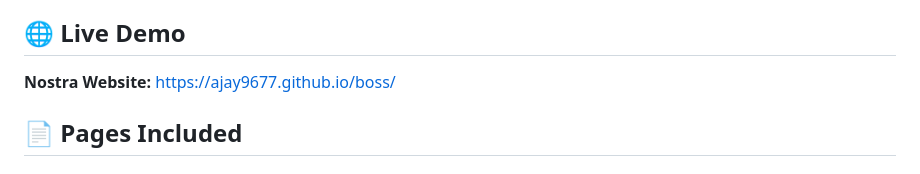
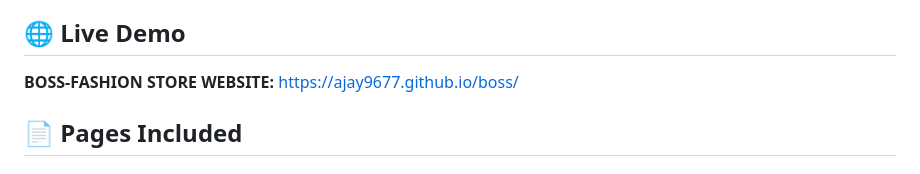
Before and after one commit to ajay9677/boss, a Markdown page: README.md, the part around the change. Rendered like a GitHub page.

```diff
--- a/README.md
+++ b/README.md
@@ -6,7 +6,7 @@
 
 ## 🌐 Live Demo
 
-**Nostra Website:**
+**BOSS-FASHION STORE WEBSITE:**
  https://ajay9677.github.io/boss/
 ## 📄 Pages Included
 
```
